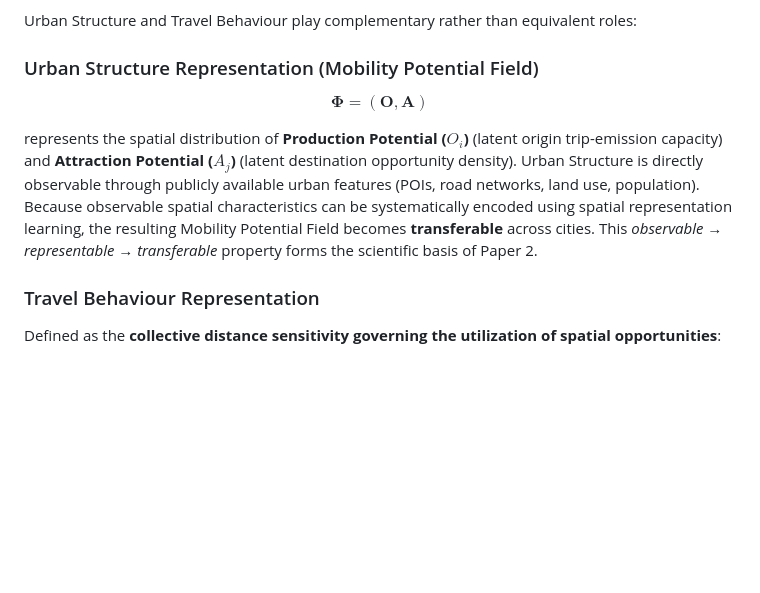
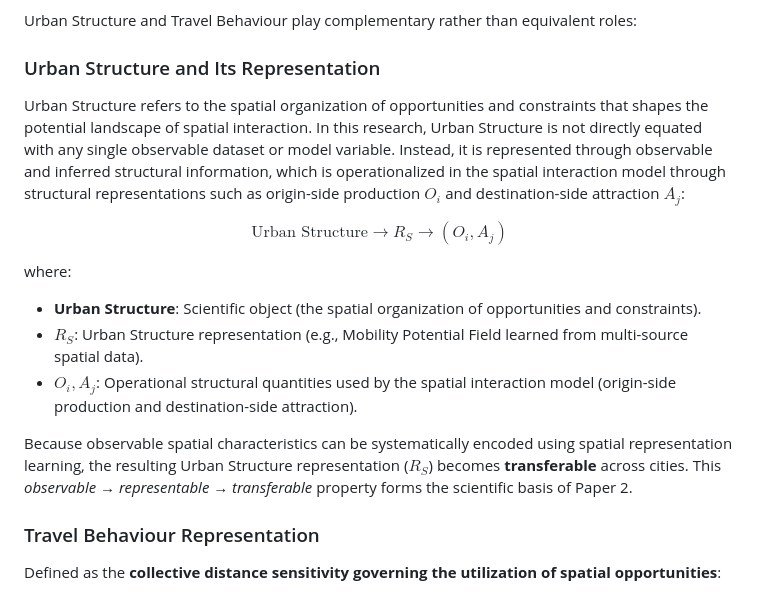
Before and after one commit to thinhnq-ibl/PCSF-TIM, a Markdown page: proposal_phd.md, the part around the change. Rendered like a GitHub page; blank space fills up the shorter version.

Commit message:
urban representation

```diff
--- a/proposal_phd.md
+++ b/proposal_phd.md
@@ -54,11 +54,18 @@ This decomposition immediately suggests a research programme. If Urban Structure
 
 Urban Structure and Travel Behaviour play complementary rather than equivalent roles:
 
-### Urban Structure Representation (Mobility Potential Field)
+### Urban Structure and Its Representation
 
-$$\boldsymbol{\Phi} = (\mathbf{O}, \mathbf{A})$$
+Urban Structure refers to the spatial organization of opportunities and constraints that shapes the potential landscape of spatial interaction. In this research, Urban Structure is not directly equated with any single observable dataset or model variable. Instead, it is represented through observable and inferred structural information, which is operationalized in the spatial interaction model through structural representations such as origin-side production $O_i$ and destination-side attraction $A_j$:
 
-represents the spatial distribution of **Production Potential ($O_i$)** (latent origin trip-emission capacity) and **Attraction Potential ($A_j$)** (latent destination opportunity density). Urban Structure is directly observable through publicly available urban features (POIs, road networks, land use, population). Because observable spatial characteristics can be systematically encoded using spatial representation learning, the resulting Mobility Potential Field becomes **transferable** across cities. This *observable → representable → transferable* property forms the scientific basis of Paper 2.
+$$\text{Urban Structure} \longrightarrow R_S \longrightarrow (O_i, A_j)$$
+
+where:
+* **Urban Structure**: Scientific object (the spatial organization of opportunities and constraints).
+* **$R_S$**: Urban Structure representation (e.g., Mobility Potential Field learned from multi-source spatial data).
+* **$O_i, A_j$**: Operational structural quantities used by the spatial interaction model (origin-side production and destination-side attraction).
+
+Because observable spatial characteristics can be systematically encoded using spatial representation learning, the resulting Urban Structure representation ($R_S$) becomes **transferable** across cities. This *observable → representable → transferable* property forms the scientific basis of Paper 2.
 
 ### Travel Behaviour Representation
 
```
Also changed, not shown: KnowledgeBase.md (+1 -1 lines).
